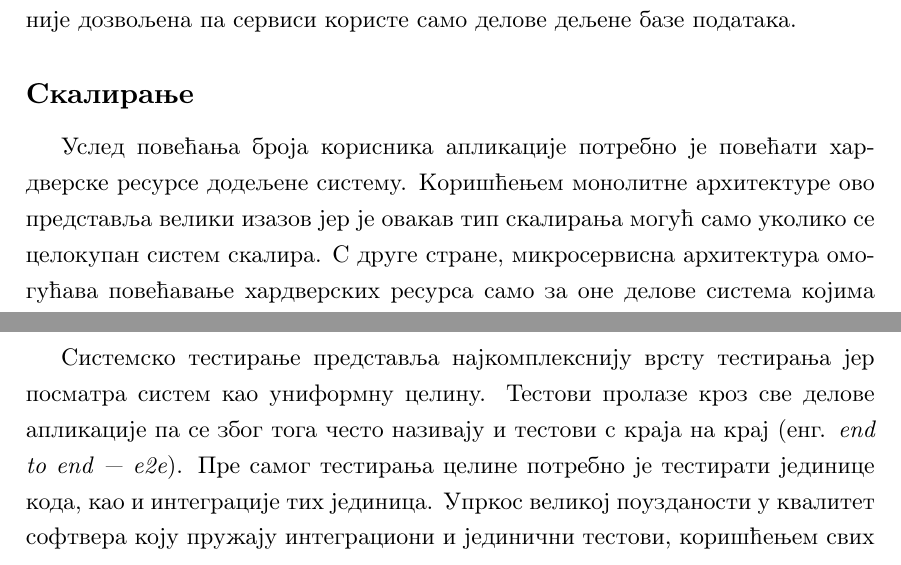
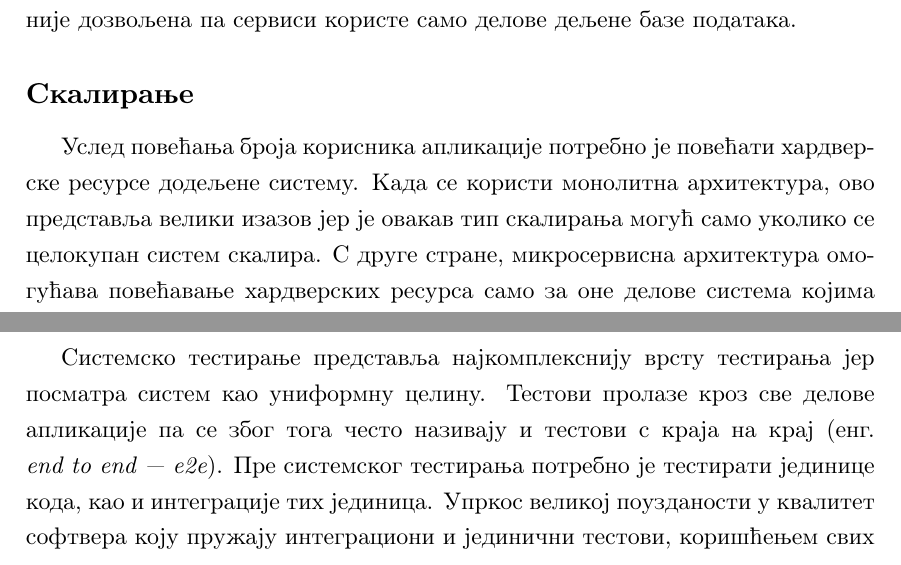
Before and after one commit to d1mic/gelosTestProject, a LaTeX thesis (documents/masterThesis/matfmaster/MasterRadNikolaDimic.tex): two parts of pages 10 and 21 of 54, joined at a grey line, cut so that both start at the same text. The pictures show the PDF file documents/masterThesis/MasterRadNikolaDimic.pdf that the author committed with the source.

Commit message:
Added final changes for Malkov response

```diff
--- a/documents/masterThesis/matfmaster/MasterRadNikolaDimic.tex
+++ b/documents/masterThesis/matfmaster/MasterRadNikolaDimic.tex
@@ -153,7 +153,7 @@
 
 \subsection{Скалирање}
 
-Услед повећања броја корисника апликације потребно је повећати хардверске ресурсе додељене систему. Коришћењем монолитне архитектуре ово представља велики изазов јер је овакав тип скалирања могућ само уколико се целокупан систем скалира. С друге стране, микросервисна архитектура омогућава повећавање хардверских ресурса само за оне делове система којима је то неопходно. Скалирање се може обављати и динамички тако што ће се сервису, на основу броја захтева, доделити одговарајући ресурси \cite{microservicesBook}.
+Услед повећања броја корисника апликације потребно је повећати хардверске ресурсе додељене систему. Када се користи монолитна архитектура, ово представља велики изазов јер је овакав тип скалирања могућ само уколико се целокупан систем скалира. С друге стране, микросервисна архитектура омогућава повећавање хардверских ресурса само за оне делове система којима је то неопходно. Скалирање се може обављати и динамички тако што ће се сервису, на основу броја захтева, доделити одговарајући ресурси \cite{microservicesBook}.
 
 
 \subsection{Отпорност на отказивање}
@@ -313,7 +313,7 @@
 
 \section{Системско тестирање}
 
-Системско тестирање представља најкомплекснију врсту тестирања јер посматра систем као униформну целину. Тестови пролазе кроз све делове апликације па се због тога често називају и тестови с краја на крај (енг.\textit{ end to end --- e2e}). Пре самог тестирања целине потребно је тестирати јединице кода, као и интеграције тих јединица. Упркос великој поузданости у квалитет софтвера коју пружају интеграциони и јединични тестови, коришћењем свих делова система истовремено могу се пронаћи проблеми који другачије нису могли бити уочени.
+Системско тестирање представља најкомплекснију врсту тестирања јер посматра систем као униформну целину. Тестови пролазе кроз све делове апликације па се због тога често називају и тестови с краја на крај (енг.\textit{ end to end --- e2e}). Пре системског тестирања потребно је тестирати јединице кода, као и интеграције тих јединица. Упркос великој поузданости у квалитет софтвера коју пружају интеграциони и јединични тестови, коришћењем свих делова система истовремено могу се пронаћи проблеми који другачије нису могли бити уочени.
 
 Посматрањем система из угла крајњег корисника добија се реална слика о томе како се систем као целина понаша. Системски тестови се често извршавају мануелно јер захтевају корисничко развојно окружење и низ комплексних акција које описују случај употребе система. Међутим, алатима који симулирају корисничко понашање могуће је аутоматизовати процес системског тестирања. Услед комплексности ових тестова, време извршавања је знатно веће од осталих типова тестова па их због тога није практично имати превише. Приликом писања тестова треба осигурати да су изабрани случајеви употребе репрезентативни, односно да осликавају реалну употребу апликације. Слично као и код јединичних тестова, дефинисање случајева употребе који ће се аутоматизовати може се одвијати после, али и пре имплементације функционалности.
 
```
Also changed, not shown: documents/masterThesis/MasterRadNikolaDimic.pdf, documents/masterThesis/matfmaster/MasterRadNikolaDimic.tex (4 more changed lines).
